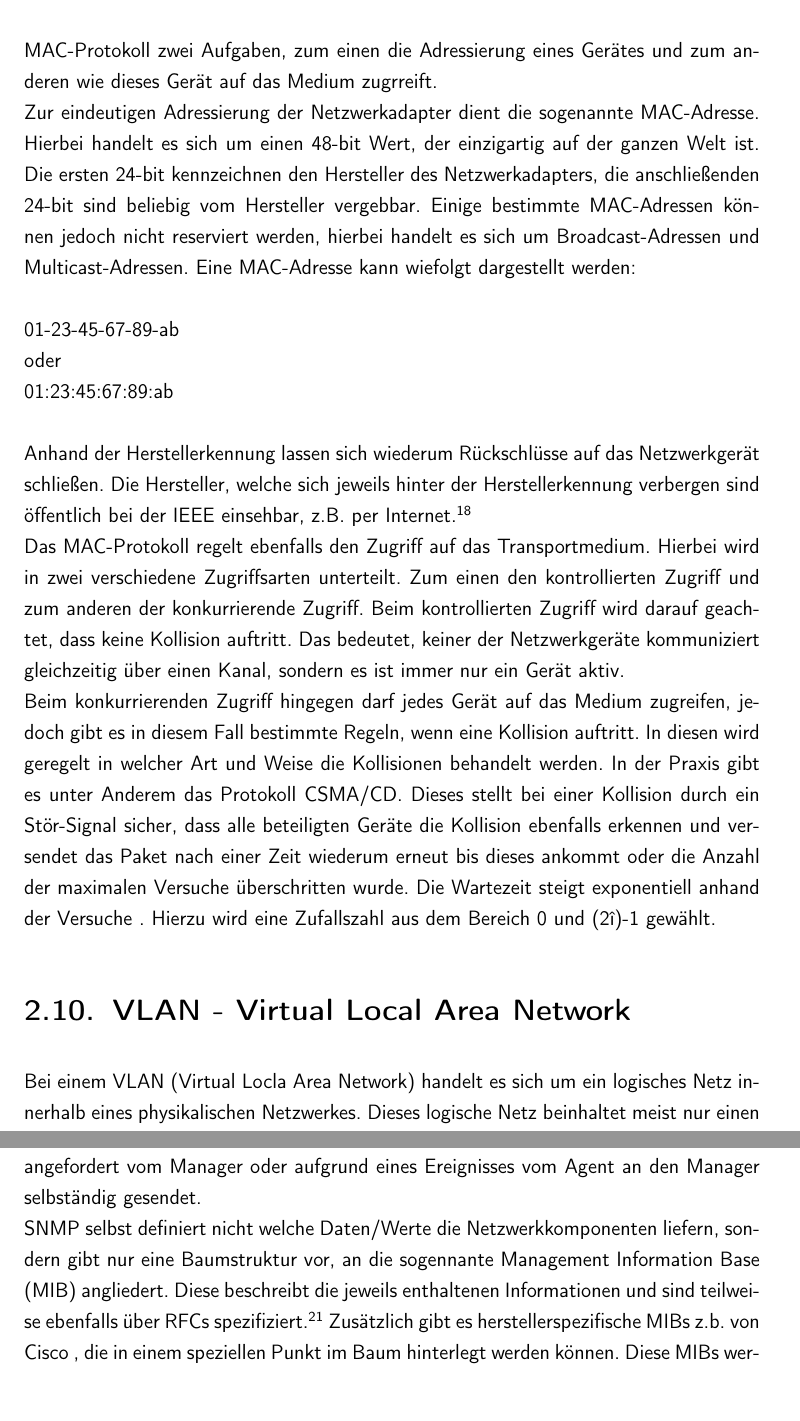
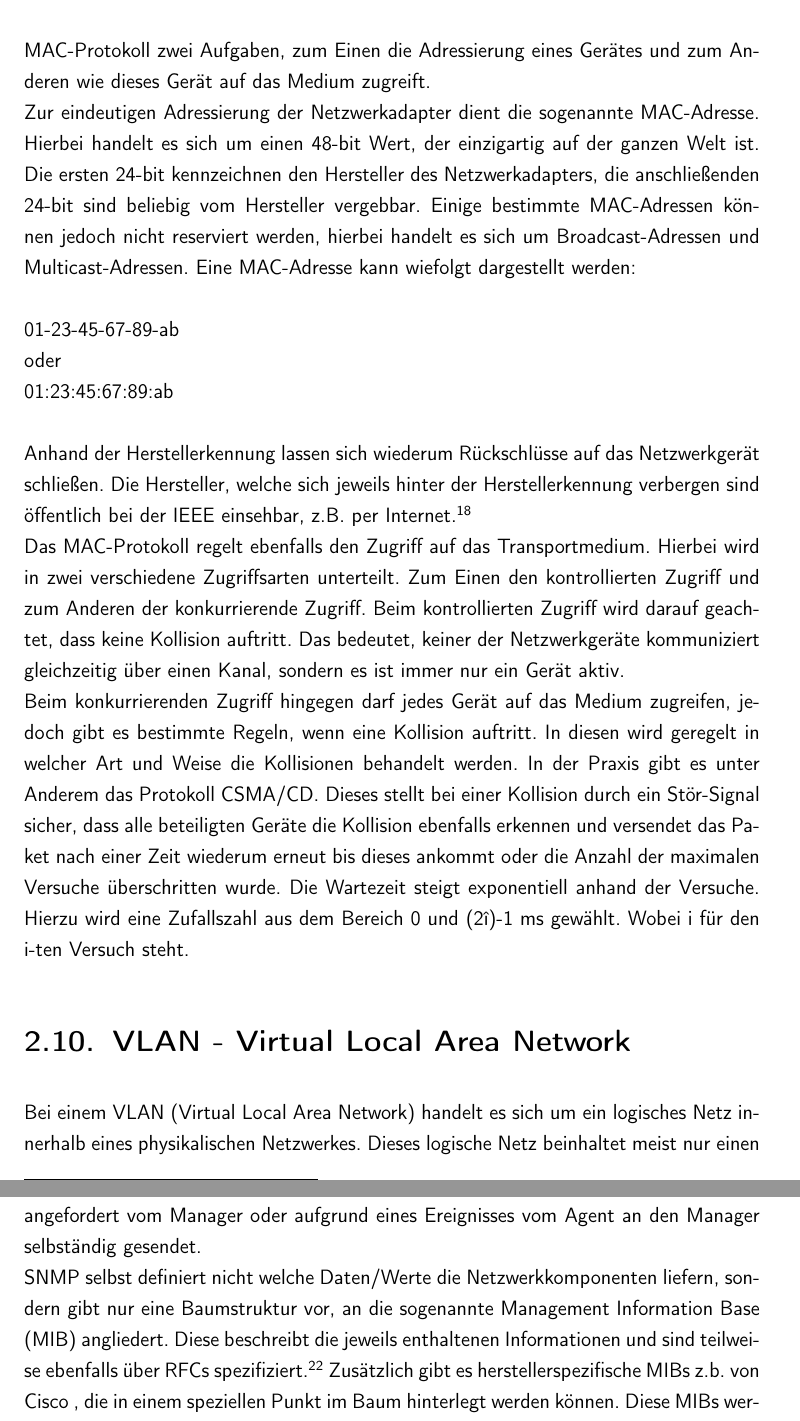
Before and after one commit to rarspace01/snmptrack, a LaTeX document (doc/Latex/Bachelor_Arbeit.tex, which reads doc/Latex/Inhalt/Kapitel1.tex): two parts of pages 25 and 27 of 82, joined at a grey line, cut so that both start at the same text. Compiled offline with pdfLaTeX; an older LaTeX class or package is replaced by its successor.

Commit message:
*DOC: -fix - denis - 2.9, 2.10

```diff
--- a/doc/Latex/Inhalt/Kapitel1.tex
+++ b/doc/Latex/Inhalt/Kapitel1.tex
@@ -350,7 +350,7 @@ Eine Nachricht werden im Sequenzdiagramm durch Pfeile dargestellt. Synchrone Nac
 Bei der MAC-Adresse (Media-Access-Controll-Adresse) handelt es sich um eine Adresse eines Netzwerkadapters, die zur eindeutigen Identifizierung in einem Netzwerk dient. MAC-Adressen werden in einer Vielzahl von Netzwerk Protokollen verwendet. Unter Anderem wird sie im Ethernet-Protokoll (IEEE 802.3)  aber auch vielen anderen Netzwerktechnologien genutzt die unter den IEEE 802 Gruppen zu finden sind.
 Das MAC Protokoll steuert die Adressierung auf Hardwareebene, sowie die Zugriffsart.
 Im IOS/OSI-Modell ist das MAC-Protokoll auf Schicht 2, der Sicherungschicht, angesiedelt.
-Somit hat das MAC-Protokoll zwei Aufgaben, zum einen die Adressierung eines Gerätes und zum anderen wie dieses Gerät auf das Medium zugrreift.\\
+Somit hat das MAC-Protokoll zwei Aufgaben, zum Einen die Adressierung eines Gerätes und zum Anderen wie dieses Gerät auf das Medium zugreift.\\
 Zur eindeutigen Adressierung der Netzwerkadapter  dient die sogenannte MAC-Adresse. Hierbei handelt es sich um einen 48-bit Wert, der einzigartig auf der ganzen Welt ist. Die ersten 24-bit kennzeichnen den Hersteller des Netzwerkadapters, die anschließenden 24-bit sind beliebig vom Hersteller vergebbar. Einige bestimmte MAC-Adressen können jedoch nicht reserviert werden, hierbei handelt  es sich um Broadcast-Adressen und Multicast-Adressen.
 Eine MAC-Adresse kann wiefolgt dargestellt werden:\\
 \\
@@ -359,12 +359,13 @@ oder\\
 01:23:45:67:89:ab\\
 \\
 Anhand der Herstellerkennung lassen sich wiederum Rückschlüsse auf das Netzwerkgerät schließen. Die Hersteller, welche sich jeweils hinter der Herstellerkennung verbergen sind öffentlich bei der IEEE einsehbar, z.B. per Internet.\footnote{http://standards.ieee.org/develop/regauth/oui/public.html}\\
-Das MAC-Protokoll regelt ebenfalls den Zugriff auf das Transportmedium. Hierbei wird in zwei verschiedene Zugriffsarten unterteilt. Zum einen den kontrollierten Zugriff und zum anderen der konkurrierende Zugriff.
+Das MAC-Protokoll regelt ebenfalls den Zugriff auf das Transportmedium. Hierbei wird in zwei verschiedene Zugriffsarten unterteilt. Zum Einen den kontrollierten Zugriff und zum Anderen der konkurrierende Zugriff.
 Beim kontrollierten Zugriff wird darauf geachtet, dass keine Kollision auftritt. Das bedeutet, keiner der Netzwerkgeräte kommuniziert gleichzeitig über einen Kanal, sondern es ist immer nur ein Gerät aktiv.\\
-Beim konkurrierenden Zugriff hingegen darf jedes Gerät auf das Medium zugreifen, jedoch gibt es in diesem Fall bestimmte Regeln, wenn eine Kollision auftritt. In diesen wird geregelt in welcher Art und Weise die Kollisionen behandelt werden. In der Praxis gibt es unter Anderem das Protokoll CSMA/CD. Dieses stellt bei einer Kollision durch ein Stör-Signal sicher, dass alle beteiligten Geräte die Kollision ebenfalls erkennen und versendet das Paket nach einer Zeit wiederum erneut bis dieses ankommt oder die Anzahl der maximalen Versuche überschritten wurde. Die Wartezeit steigt exponentiell anhand der Versuche . Hierzu wird eine Zufallszahl aus dem Bereich 0 und (2\^i)-1 gewählt.
+Beim konkurrierenden Zugriff hingegen darf jedes Gerät auf das Medium zugreifen, jedoch gibt es bestimmte Regeln, wenn eine Kollision auftritt. In diesen wird geregelt in welcher Art und Weise die Kollisionen behandelt werden. In der Praxis gibt es unter Anderem das Protokoll CSMA/CD. Dieses stellt bei einer Kollision durch ein Stör-Signal sicher, dass alle beteiligten Geräte die Kollision ebenfalls erkennen und versendet das Paket nach einer Zeit wiederum erneut bis dieses ankommt oder die Anzahl der maximalen Versuche überschritten wurde. Die Wartezeit steigt exponentiell anhand der Versuche.
+Hierzu wird eine Zufallszahl aus dem Bereich 0 und (2\^i)-1 ms gewählt.
+Wobei i für den i-ten Versuch steht.
 
 \section{VLAN - Virtual Local Area Network}
 \label{sec:vlan}
 
-Bei einem VLAN (Virtual Locla Area Network) handelt es sich um ein logisches Netz innerhalb eines physikalischen Netzwerkes. Dieses logische Netz beinhaltet meist nur einen gewissen Teil des physikalischen Netzwerkes. VLANs können über einen oder mehrerer Switches ausgedehnt werden und müssen sich nicht auf einen speziellen Port beziehen. Die Unterteilung des bestehnenden Netzwerkes in Tielnetze bewerkestelligt VLAN dadurch, dass es Switches, die VLAN unterstützen dazu veranlasst Frames (Datenpakete) eines VLANs nicht in ein andere VLAN weiterzuleiten, auch wenn beide physikalisch an den selben Switch angeschlossen sind.
-VLAN können über verschiedene Arten realisiert werden. Eine Unterscheidungsmöglichkeit sind portbasierte VLANs und tagged VLANs.
+Bei einem VLAN (Virtual Local Area Network) handelt es sich um ein logisches Netz innerhalb eines physikalischen Netzwerkes. Dieses logische Netz beinhaltet meist nur einen gewissen Teil des physikalischen Netzwerkes. VLANs können über einen oder mehrere Switches ausgedehnt werden und müssen sich nicht auf einen speziellen Port beziehen. Die Unterteilung des bestehenden Netzwerkes in Teilnetze bewerkestelligt VLAN dadurch, dass es Switches, die VLAN unterstützen dazu veranlasst Frames (Datenpakete) eines VLANs nicht in ein andere VLANs weiterzuleiten, auch wenn beide physikalisch an den selben Switch angeschlossen sind.
@@ -390,7 +393,7 @@ Entwickelt wurde das Protokoll von der IEFT und ist über diverse RFCs definiert
 Durch die hohe Modularität ist SNMP unabhängig von IP und funktioniert somit auch über IPX oder AppleTalk. Dies ist mitunter auch ein Grund für die weite Verbreitung von SNMP, welches mittlerweile als Standard gilt.\\
 Die Funktionsweise von  SNMP spiegelt sich in der Verwendung der Agenten und Manager wieder.
 Zunächst gibt es die sogenannten Agenten welche als Dienst auf dem jeweiligen Endgerät laufen und die Informationen zur Verfügung stellen. Diese werden dann auf einem Manager jeweils abgerufen per SNMP. Die Nachrichten werden entweder angefordert vom Manager oder aufgrund eines Ereignisses vom Agent an den Manager selbständig gesendet.\\
-SNMP selbst definiert nicht welche Daten/Werte die Netzwerkkomponenten liefern, sondern gibt nur eine Baumstruktur vor, an die sogennante Management Information Base (MIB) angliedert.
+SNMP selbst definiert nicht welche Daten/Werte die Netzwerkkomponenten liefern, sondern gibt nur eine Baumstruktur vor, an die sogenannte Management Information Base (MIB) angliedert.
 Diese beschreibt die jeweils enthaltenen Informationen und sind teilweise ebenfalls über RFCs spezifiziert.\footnote{vgl. RFC 1213} Zusätzlich gibt es herstellerspezifische MIBs z.b. von Cisco , die in einem speziellen Punkt im Baum hinterlegt werden können. Diese MIBs werden unter dem  Object Identifier (OID) 1.3.6.1.4.1 (iso.org.dod.internet.private.enterprises) bei der IANA registriert.\\
 Bei der Kommunikation untereinander werden verschiedene Paket-Typen verwendet.
 
```
Also changed, not shown: doc/Latex/Inhalt/Kapitel1.tex (18 more changed lines).
